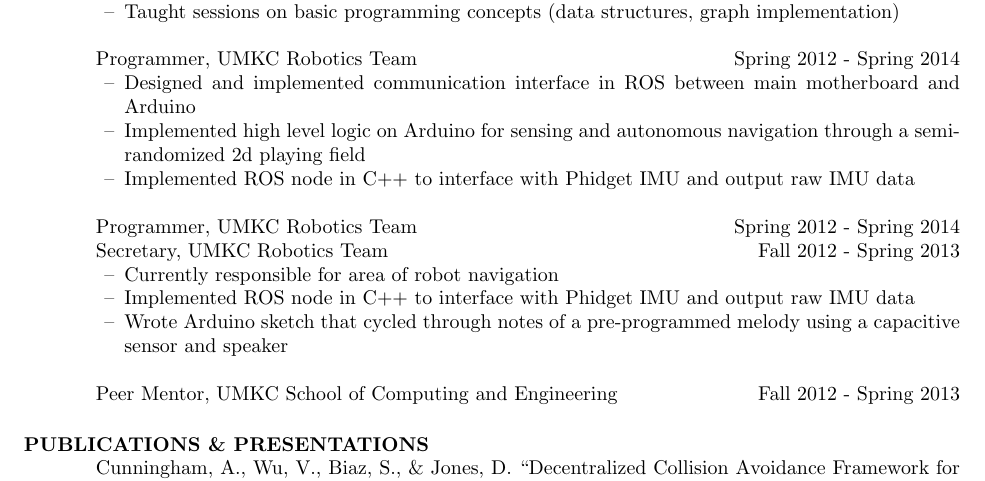
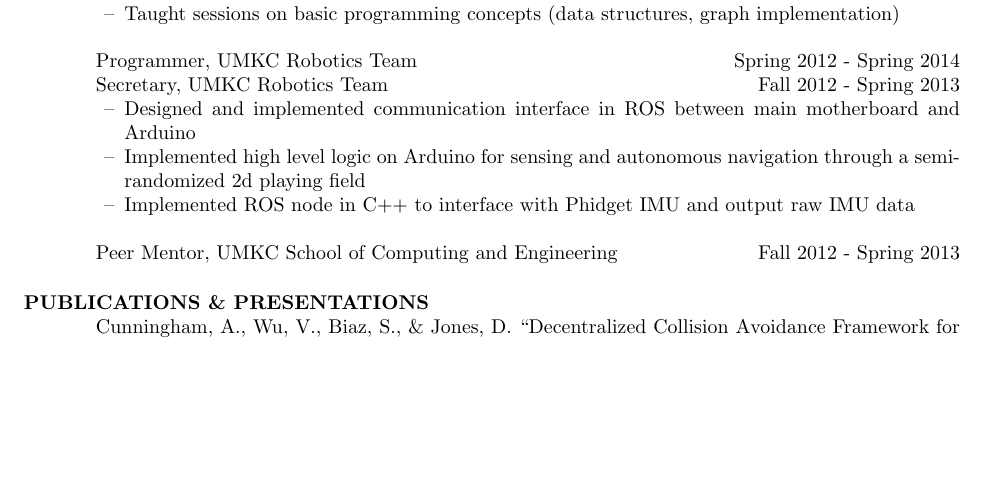
Before and after one commit to vcwu/resume, a LaTeX CV (victoria_chen_wu_resume.tex): part of page 1 of 2, cut so that both start at the same text, the shorter picture padded with empty space. Compiled offline with pdfLaTeX.

Commit message:
fixed run on

```diff
--- a/victoria_chen_wu_resume.tex
+++ b/victoria_chen_wu_resume.tex
@@ -91,8 +91,8 @@
                  \end{itemize}
 
 
-		Programmer, UMKC Robotics Team \hfill Spring 2012 - Spring 2014
-		%Secretary, UMKC Robotics Team \hfill  Fall 2012 - Spring 2013
+		Programmer, UMKC Robotics Team \hfill Spring 2012 - Spring 2014 \\
+		Secretary, UMKC Robotics Team \hfill  Fall 2012 - Spring 2013
 		\begin{itemize} [leftmargin=5mm]  \itemsep -2pt %reduce space between items
                  \item[--] Designed and implemented communication interface in ROS between main motherboard and Arduino
 		\item[--] Implemented high level logic on Arduino for sensing and autonomous navigation through a semi-randomized 2d playing field
@@ -101,13 +101,6 @@
                  \end{itemize}
 
 
-		Programmer, UMKC Robotics Team \hfill Spring 2012 - Spring 2014\\
-		Secretary, UMKC Robotics Team \hfill  Fall 2012 - Spring 2013
-		\begin{itemize} [leftmargin=5mm]  \itemsep -2pt %reduce space between items
-                 \item[--] Currently responsible for area of robot navigation
-                 \item[--] Implemented ROS node in C++ to interface with Phidget IMU and output raw IMU data
-                 \item[--] Wrote Arduino sketch that cycled through notes of a pre-programmed melody using a capacitive sensor and speaker
-                 \end{itemize}
 
 
 		Peer Mentor, UMKC School of Computing and Engineering \hfill Fall 2012 - Spring 2013
```
Also changed, not shown: victoria_chen_wu_resume.pdf.
